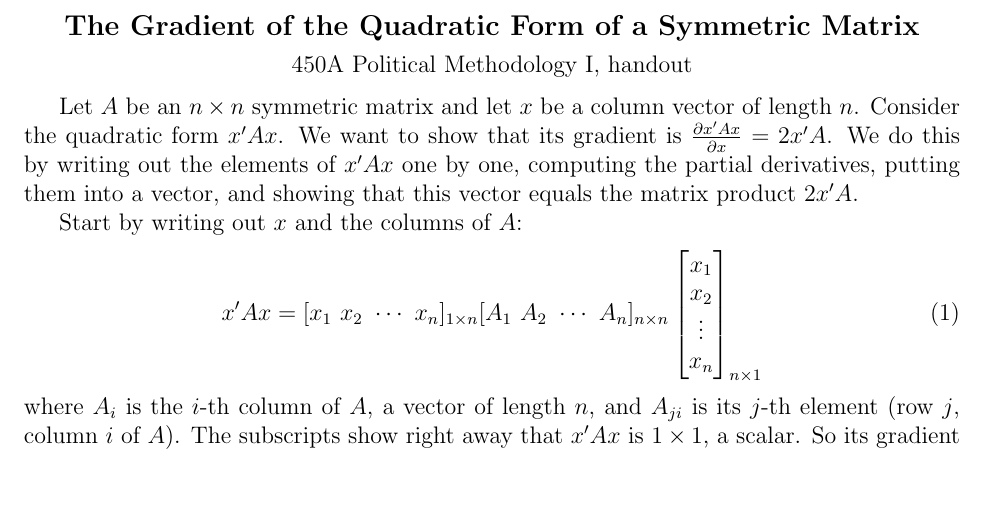
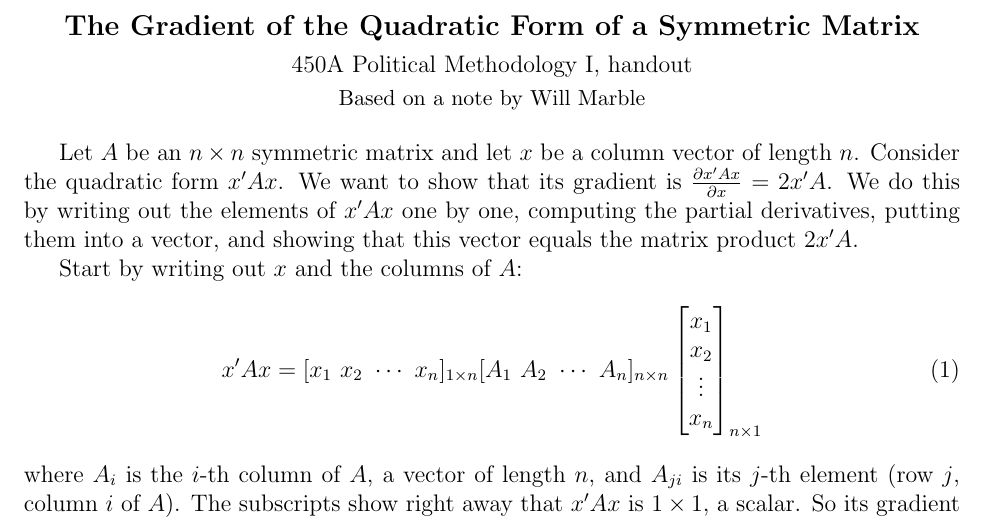
Before and after one commit to xuyiqing/regression-lectures, a LaTeX document (handouts/note_on_quadform.tex): part of page 1 of 2, cut so that both start at the same text, the shorter picture padded with empty space. Compiled offline with pdfLaTeX.

Commit message:
Quadratic-form handout: credit Will Marble's original note
Co-Authored-By: Claude Opus 5.5 <noreply@anthropic.com>

```diff
--- a/handouts/note_on_quadform.tex
+++ b/handouts/note_on_quadform.tex
@@ -9,7 +9,8 @@
 
 \begin{center}
 {\large\bfseries The Gradient of the Quadratic Form of a Symmetric Matrix}\\[4pt]
-450A Political Methodology I, handout
+450A Political Methodology I, handout\\[2pt]
+{\small Based on a note by Will Marble}
 \end{center}
 
 Let $A$ be an $n \times n$ symmetric matrix and let $x$ be a column vector of length $n$. Consider the quadratic form $x'Ax$. We want to show that its gradient is $\frac{\partial x'Ax}{\partial x} = 2 x' A$. We do this by writing out the elements of $x'Ax$ one by one, computing the partial derivatives, putting them into a vector, and showing that this vector equals the matrix product $2x'A$.
```
Also changed, not shown: handouts/note_on_quadform.pdf.
